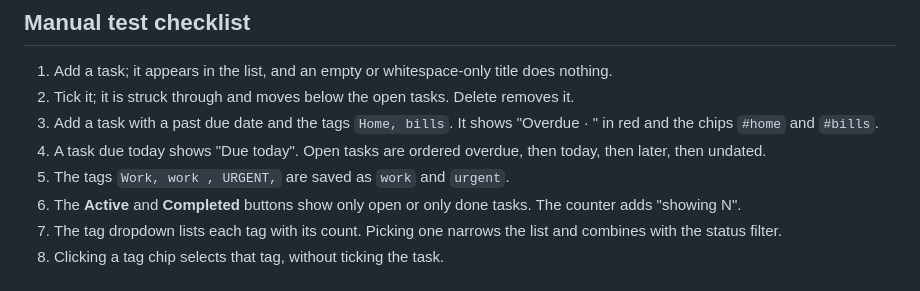
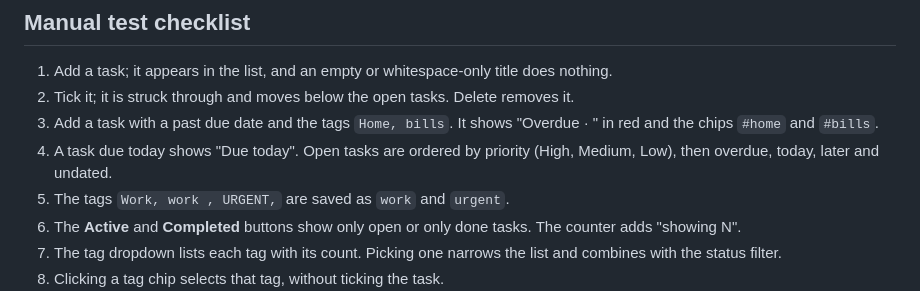
Before and after one commit to karachiwaladev/contour-jonas-oct-2026-qa-haris-hassan, a Markdown page: todo/CLAUDE.md, the part around the change. Rendered like a GitHub page.

```diff
--- a/todo/CLAUDE.md
+++ b/todo/CLAUDE.md
@@ -69,7 +69,7 @@ Open `todo/index.html` in a browser, or serve the folder with `python -m http.se
 1. Add a task; it appears in the list, and an empty or whitespace-only title does nothing.
 2. Tick it; it is struck through and moves below the open tasks. Delete removes it.
 3. Add a task with a past due date and the tags `Home, bills`. It shows "Overdue · <date>" in red and the chips `#home` and `#bills`.
-4. A task due today shows "Due today". Open tasks are ordered overdue, then today, then later, then undated.
+4. A task due today shows "Due today". Open tasks are ordered by priority (High, Medium, Low), then overdue, today, later and undated.
 5. The tags `Work, work , URGENT,` are saved as `work` and `urgent`.
 6. The **Active** and **Completed** buttons show only open or only done tasks. The counter adds "showing N".
 7. The tag dropdown lists each tag with its count. Picking one narrows the list and combines with the status filter.
```
Also changed, not shown: CLAUDE.md (+2 -2 lines).
